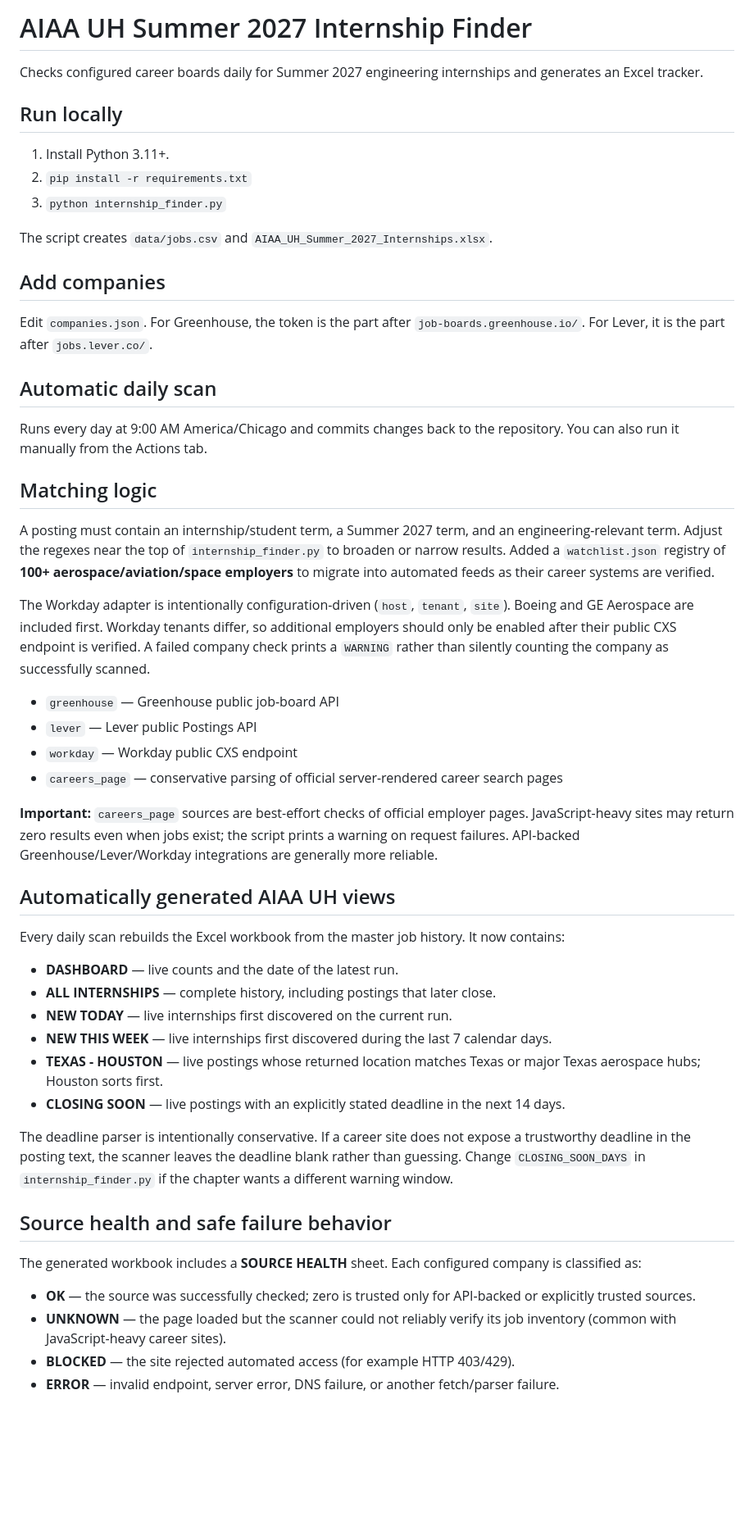
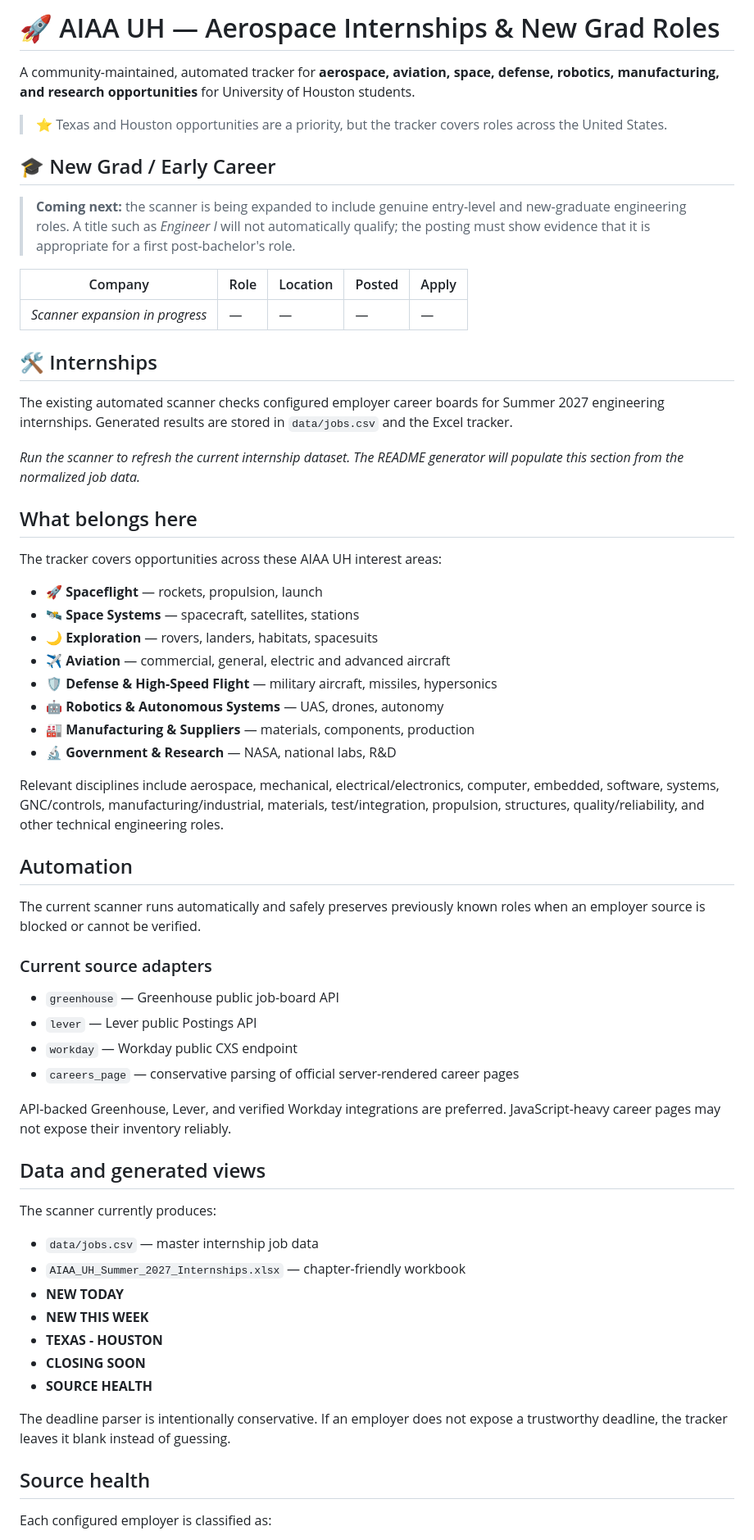
Before and after one commit to renee-makes-things/AIAA-UH-internships, a Markdown page: README.md, the part around one of its changes. Shown at 82% size. GitHub-like rendering; blank space fills up the shorter version.

Commit message:
Restructure README as aerospace internship and new-grad tracker

```diff
--- a/README.md
+++ b/README.md
@@ -1,50 +1,70 @@
-# AIAA UH Summer 2027 Internship Finder
+# 🚀 AIAA UH — Aerospace Internships & New Grad Roles
 
-Checks configured career boards daily for Summer 2027 engineering internships and generates an Excel tracker.
+A community-maintained, automated tracker for **aerospace, aviation, space, defense, robotics, manufacturing, and research opportunities** for University of Houston students.
 
-## Run locally
-1. Install Python 3.11+.
-2. `pip install -r requirements.txt`
-3. `python internship_finder.py`
+> ⭐ Texas and Houston opportunities are a priority, but the tracker covers roles across the United States.
 
-The script creates `data/jobs.csv` and `AIAA_UH_Summer_2027_Internships.xlsx`.
+## 🎓 New Grad / Early Career
 
-## Add companies
-Edit `companies.json`. For Greenhouse, the token is the part after `job-boards.greenhouse.io/`. For Lever, it is the part after `jobs.lever.co/`.
+> **Coming next:** the scanner is being expanded to include genuine entry-level and new-graduate engineering roles. A title such as *Engineer I* will not automatically qualify; the posting must show evidence that it is appropriate for a first post-bachelor's role.
 
-## Automatic daily scan
-Runs every day at 9:00 AM America/Chicago and commits changes back to the repository. You can also run it manually from the Actions tab.
+<!-- NEW_GRAD_JOBS_START -->
+| Company | Role | Location | Posted | Apply |
+|---|---|---|---|---|
+| _Scanner expansion in progress_ | — | — | — | — |
+<!-- NEW_GRAD_JOBS_END -->
 
-## Matching logic
-A posting must contain an internship/student term, a Summer 2027 term, and an engineering-relevant term. Adjust the regexes near the top of `internship_finder.py` to broaden or narrow results. Added a `watchlist.json` registry of **100+ aerospace/aviation/space employers** to migrate into automated feeds as their career systems are verified.
+## 🛠️ Internships
 
-The Workday adapter is intentionally configuration-driven (`host`, `tenant`, `site`). Boeing and GE Aerospace are included first. Workday tenants differ, so additional employers should only be enabled after their public CXS endpoint is verified. A failed company check prints a `WARNING` rather than silently counting the company as successfully scanned.
+The existing automated scanner checks configured employer career boards for Summer 2027 engineering internships. Generated results are stored in `data/jobs.csv` and the Excel tracker.
+
+<!-- INTERNSHIP_JOBS_START -->
+_Run the scanner to refresh the current internship dataset. The README generator will populate this section from the normalized job data._
+<!-- INTERNSHIP_JOBS_END -->
+
+## What belongs here
+
+The tracker covers opportunities across these AIAA UH interest areas:
+
+- 🚀 **Spaceflight** — rockets, propulsion, launch
+- 🛰️ **Space Systems** — spacecraft, satellites, stations
+- 🌙 **Exploration** — rovers, landers, habitats, spacesuits
+- ✈️ **Aviation** — commercial, general, electric and advanced aircraft
+- 🛡️ **Defense & High-Speed Flight** — military aircraft, missiles, hypersonics
+- 🤖 **Robotics & Autonomous Systems** — UAS, drones, autonomy
+- 🏭 **Manufacturing & Suppliers** — materials, components, production
+- 🔬 **Government & Research** — NASA, national labs, R&D
+
+Relevant disciplines include aerospace, mechanical, electrical/electronics, computer, embedded, software, systems, GNC/controls, manufacturing/industrial, materials, test/integration, propulsion, structures, quality/reliability, and other technical engineering roles.
+
+## Automation
+
+The current scanner runs automatically and safely preserves previously known roles when an employer source is blocked or cannot be verified.
+
+### Current source adapters
 
 - `greenhouse` — Greenhouse public job-board API
 - `lever` — Lever public Postings API
 - `workday` — Workday public CXS endpoint
-- `careers_page` — conservative parsing of official server-rendered career search pages
+- `careers_page` — conservative parsing of official server-rendered career pages
 
-**Important:** `careers_page` sources are best-effort checks of official employer pages. JavaScript-heavy sites may return zero results even when jobs exist; the script prints a warning on request failures. API-backed Greenhouse/Lever/Workday integrations are generally more reliable.
+API-backed Greenhouse, Lever, and verified Workday integrations are preferred. JavaScript-heavy career pages may not expose their inventory reliably.
 
-## Automatically generated AIAA UH views
-Every daily scan rebuilds the Excel workbook from the master job history. It now contains:
+## Data and generated views
 
-- **DASHBOARD** — live counts and the date of the latest run.
-- **ALL INTERNSHIPS** — complete history, including postings that later close.
-- **NEW TODAY** — live internships first discovered on the current run.
-- **NEW THIS WEEK** — live internships first discovered during the last 7 calendar days.
-- **TEXAS - HOUSTON** — live postings whose returned location matches Texas or major Texas aerospace hubs; Houston sorts first.
-- **CLOSING SOON** — live postings with an explicitly stated deadline in the next 14 days.
+The scanner currently produces:
 
-The deadline parser is intentionally conservative. If a career site does not expose a trustworthy deadline in the posting text, the scanner leaves the deadline blank rather than guessing. Change `CLOSING_SOON_DAYS` in `internship_finder.py` if the chapter wants a different warning window.
+- `data/jobs.csv` — master internship job data
+- `AIAA_UH_Summer_2027_Internships.xlsx` — chapter-friendly workbook
+- **NEW TODAY**
+- **NEW THIS WEEK**
+- **TEXAS - HOUSTON**
+- **CLOSING SOON**
+- **SOURCE HEALTH**
 
-## Source health and safe failure behavior
+The deadline parser is intentionally conservative. If an employer does not expose a trustworthy deadline, the tracker leaves it blank instead of guessing.
 
-The generated workbook includes a **SOURCE HEALTH** sheet. Each configured company is classified as:
+## Source health
 
-- **OK** — the source was successfully checked; zero is trusted only for API-backed or explicitly trusted sources.
-- **UNKNOWN** — the page loaded but the scanner could not reliably verify its job inventory (common with JavaScript-heavy career sites).
-- **BLOCKED** — the site rejected automated access (for example HTTP 403/429).
-- **ERROR** — invalid endpoint, server error, DNS failure, or another fetch/parser failure.
+Each configured employer is classified as:
 
```
Also changed, not shown: other parts of README.md (+21 -2 lines).
